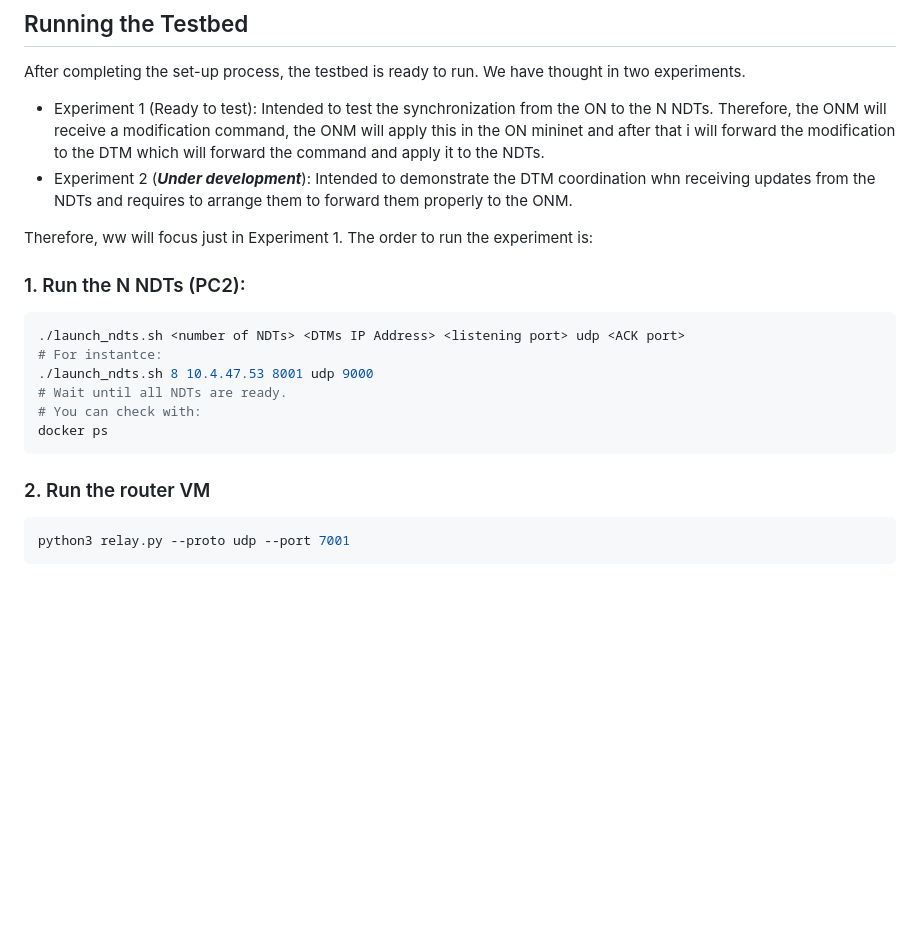
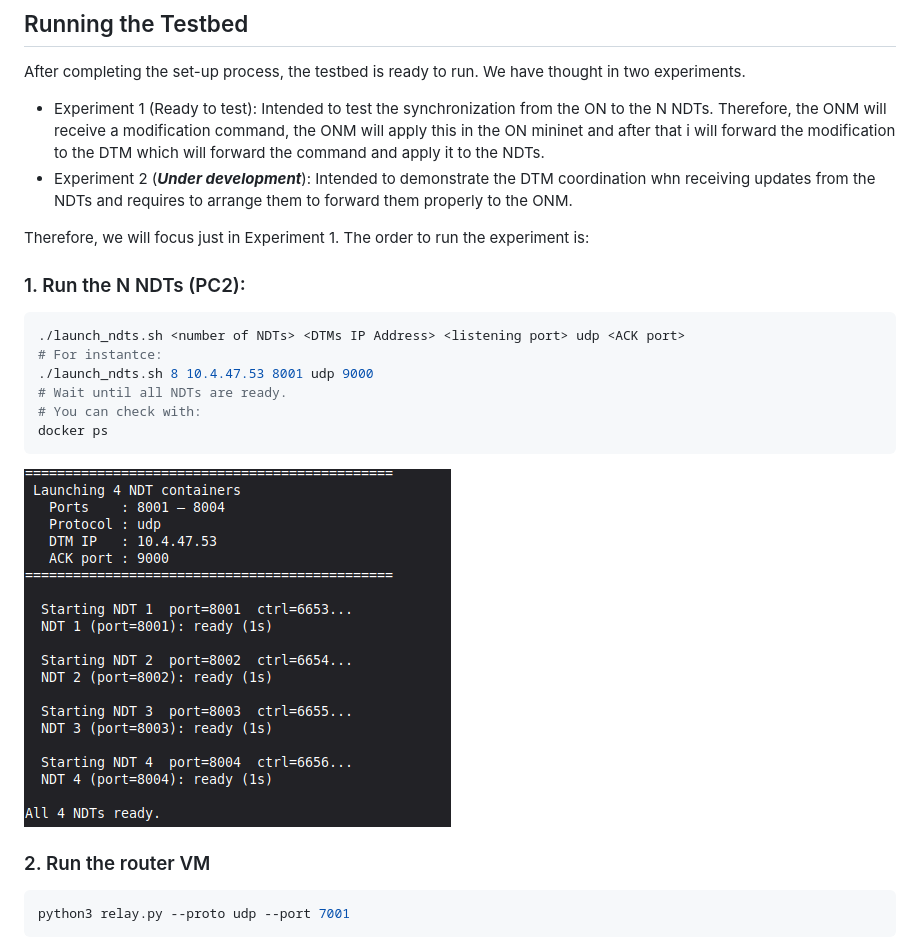
Before and after one commit to xaviercalleh1994/Federated-NDT1, a Markdown page: README.md, the part around the change. GitHub-like rendering; pictures changed too: Images/ndts_ready.png (added); blank space fills up the shorter version.

Commit message:
Update 4 files
- /Images/ndts_ready.png
- /Images/ping_test_ndt.png
- /Images/ndt_container.png
- /README.md

````diff
--- a/README.md
+++ b/README.md
@@ -101,7 +101,7 @@ After completing the set-up process, the testbed is ready to run. We have though
 - Experiment 1 (Ready to test): Intended to test the synchronization from the ON to the N NDTs. Therefore, the ONM will receive a modification command, the ONM will apply this in the ON mininet and after that i will forward the modification to the DTM which will forward the command and apply it to the NDTs.
 - Experiment 2 (***Under development***): Intended to demonstrate the DTM coordination whn receiving updates from the NDTs and requires to arrange them to forward them properly to the ONM.
 
-Therefore, ww will focus just in Experiment 1. The order to run the experiment is:
+Therefore, we will focus just in Experiment 1. The order to run the experiment is:
 ### 1. Run the N NDTs (PC2):
 ```bash
 ./launch_ndts.sh <number of NDTs> <DTMs IP Address> <listening port> udp <ACK port>
@@ -111,6 +111,7 @@ Therefore, ww will focus just in Experiment 1. The order to run the experiment i
 # You can check with:
 docker ps
 ```
+![ndts_ready](Images/ndts_ready.png)
 
 ### 2. Run the router VM
 ```bash
````
Also changed, not shown: Images/ndt_container.png (added), Images/ping_test_ndt.png (added).
